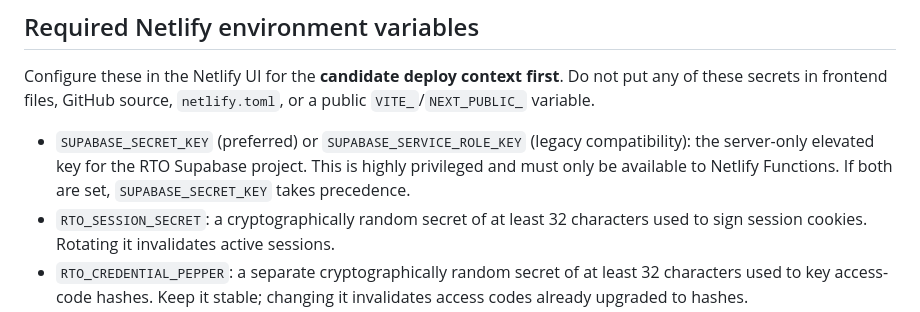
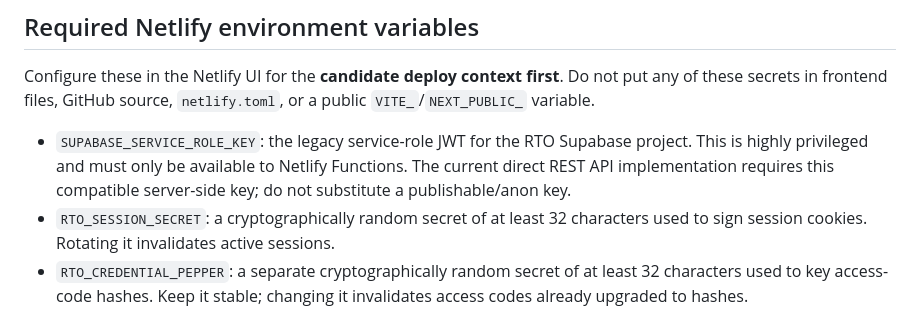
Before and after one commit to reviewtapoperate-glitch/rto, a Markdown page: netlify/functions/README.md, the part around the change. Rendered like a GitHub page.

Commit message:
docs: specify compatible Supabase service role key requirement

```diff
--- a/netlify/functions/README.md
+++ b/netlify/functions/README.md
@@ -6,7 +6,7 @@ The `rto-auth` Netlify Function routes admin, owner-code, and member sign-in thr
 
 Configure these in the Netlify UI for the **candidate deploy context first**. Do not put any of these secrets in frontend files, GitHub source, `netlify.toml`, or a public `VITE_`/`NEXT_PUBLIC_` variable.
 
-- `SUPABASE_SECRET_KEY` (preferred) or `SUPABASE_SERVICE_ROLE_KEY` (legacy compatibility): the server-only elevated key for the RTO Supabase project. This is highly privileged and must only be available to Netlify Functions. If both are set, `SUPABASE_SECRET_KEY` takes precedence.
+- `SUPABASE_SERVICE_ROLE_KEY`: the legacy service-role JWT for the RTO Supabase project. This is highly privileged and must only be available to Netlify Functions. The current direct REST API implementation requires this compatible server-side key; do not substitute a publishable/anon key.
 - `RTO_SESSION_SECRET`: a cryptographically random secret of at least 32 characters used to sign session cookies. Rotating it invalidates active sessions.
 - `RTO_CREDENTIAL_PEPPER`: a separate cryptographically random secret of at least 32 characters used to key access-code hashes. Keep it stable; changing it invalidates access codes already upgraded to hashes.
 - `RTO_ADMIN_PASSWORD`: the replacement admin passcode, at least 16 characters. It is stored as a Netlify secret, not in browser code.
```
